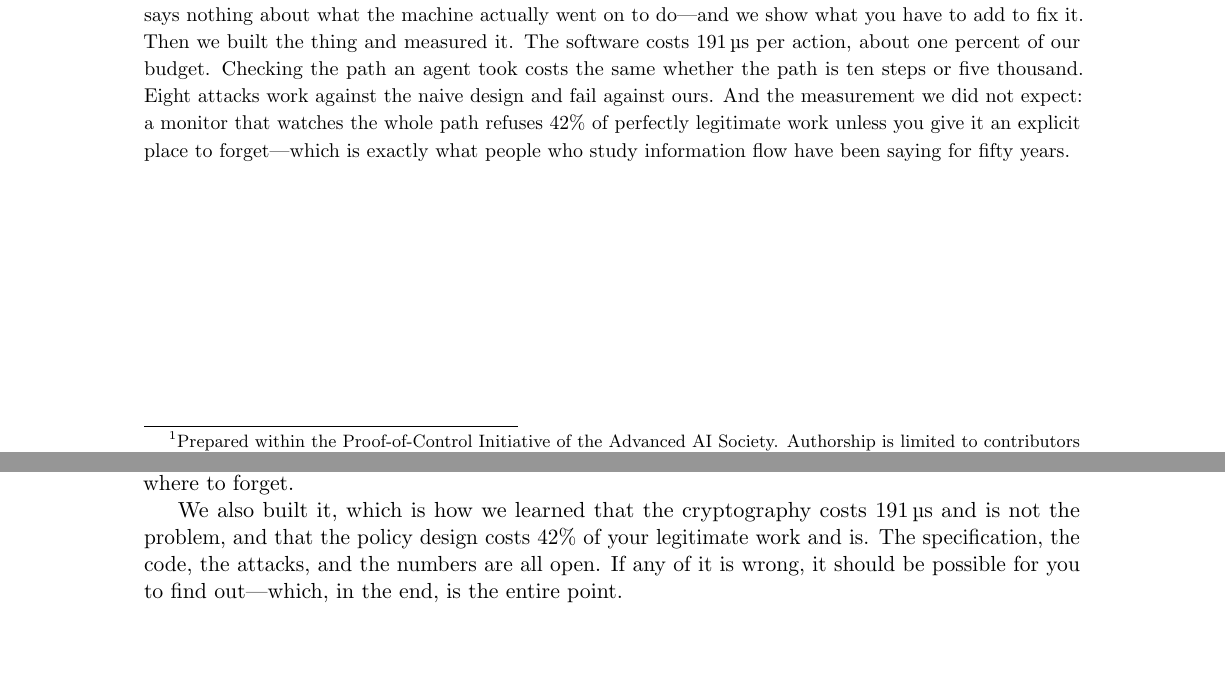
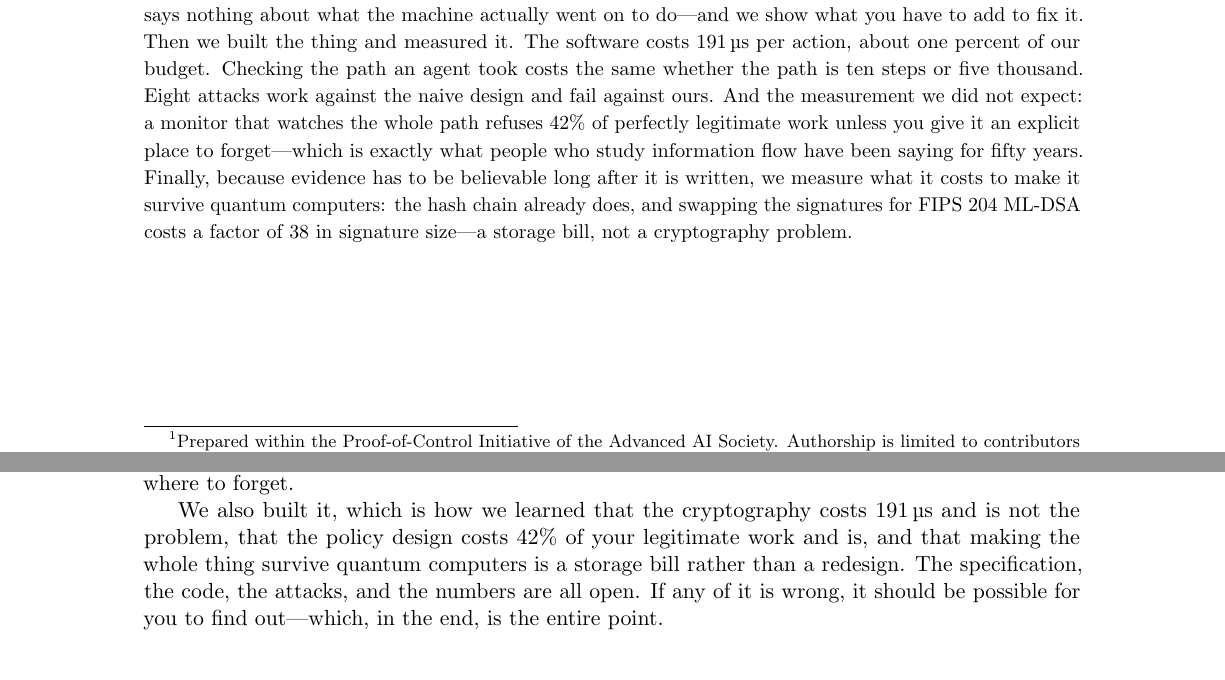
Before and after one commit to AAI-Society/ov-poc-standard, a LaTeX document (paper/main.tex): two parts of pages 1 and 24 of 31, joined at a grey line, cut so that both start at the same text. Compiled offline with pdfLaTeX.

Commit message:
Thread the post-quantum result through abstract, contributions, conclusion
The section 9.6 body landed in the previous commit, but the abstract edit
silently failed to match after the Feynman rewrite. Now stated in all four
places a reader looks: abstract (38x signature size, a storage bill not a
cryptography problem), the contributions list, section 9.6 with Table 9, and
the conclusion.

Co-Authored-By: Claude Fable 5 <noreply@anthropic.com>

```diff
--- a/paper/main.tex
+++ b/paper/main.tex
@@ -134,7 +134,11 @@ ten steps or five thousand. Eight attacks work against the naive design and
 fail against ours. And the measurement we did not expect: a monitor that
 watches the whole path refuses 42\% of perfectly legitimate work unless you
 give it an explicit place to forget---which is exactly what people who study
-information flow have been saying for fifty years.}
+information flow have been saying for fifty years. Finally, because evidence
+has to be believable long after it is written, we measure what it costs to
+make it survive quantum computers: the hash chain already does, and swapping
+the signatures for FIPS~204 ML-DSA costs a factor of 38 in signature
+size---a storage bill, not a cryptography problem.}
 
 \clearpage
 
@@ -1469,8 +1474,9 @@ less than it appears to, and a monitor that watches the path will refuse half
 your work unless you tell it where to forget.
 
 We also built it, which is how we learned that the cryptography costs
-\SI{191}{\micro\second} and is not the problem, and that the policy design
-costs 42\% of your legitimate work and is. The specification, the code, the
+\SI{191}{\micro\second} and is not the problem, that the policy design costs
+42\% of your legitimate work and is, and that making the whole thing survive
+quantum computers is a storage bill rather than a redesign. The specification, the code, the
 attacks, and the numbers are all open. If any of it is wrong, it should be
 possible for you to find out---which, in the end, is the entire point.
 
```
Also changed, not shown: paper/main.pdf, paper/main.tex (5 more changed lines).
